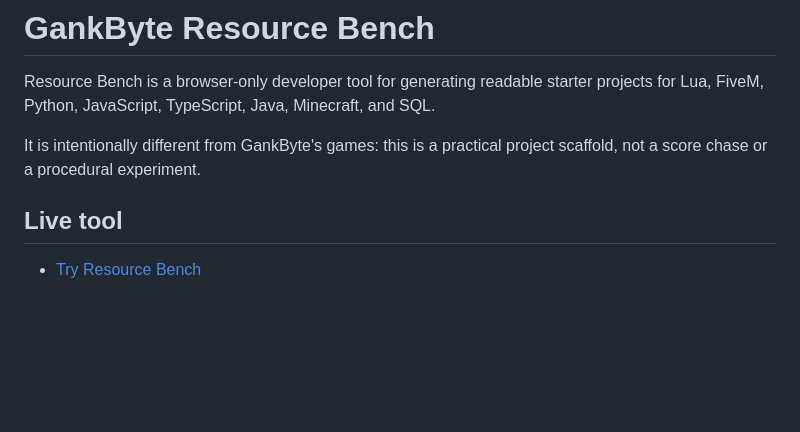
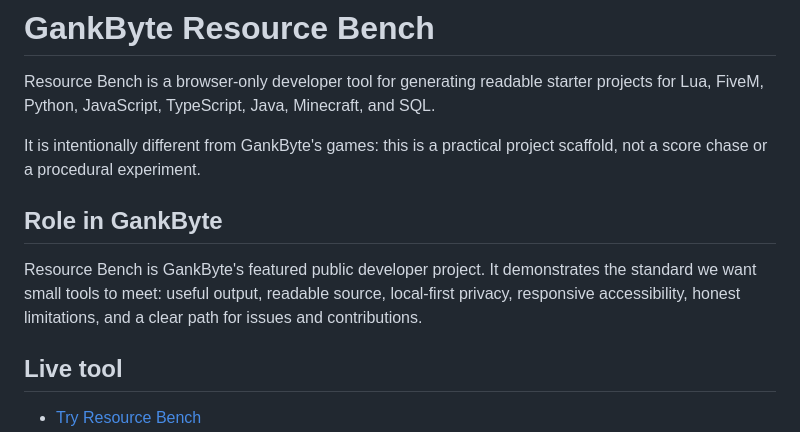
Before and after one commit to GankByteHQ/gankbyte-resource-bench, a Markdown page: README.md, the part around the change. GitHub-like rendering; blank space fills up the shorter version.

Commit message:
Document Resource Bench as featured public project

```diff
--- a/README.md
+++ b/README.md
@@ -3,6 +3,10 @@
 Resource Bench is a browser-only developer tool for generating readable starter projects for Lua, FiveM, Python, JavaScript, TypeScript, Java, Minecraft, and SQL.
 
 It is intentionally different from GankByte's games: this is a practical project scaffold, not a score chase or a procedural experiment.
+
+## Role in GankByte
+
+Resource Bench is GankByte's featured public developer project. It demonstrates the standard we want small tools to meet: useful output, readable source, local-first privacy, responsive accessibility, honest limitations, and a clear path for issues and contributions.
 
 ## Live tool
 
```
